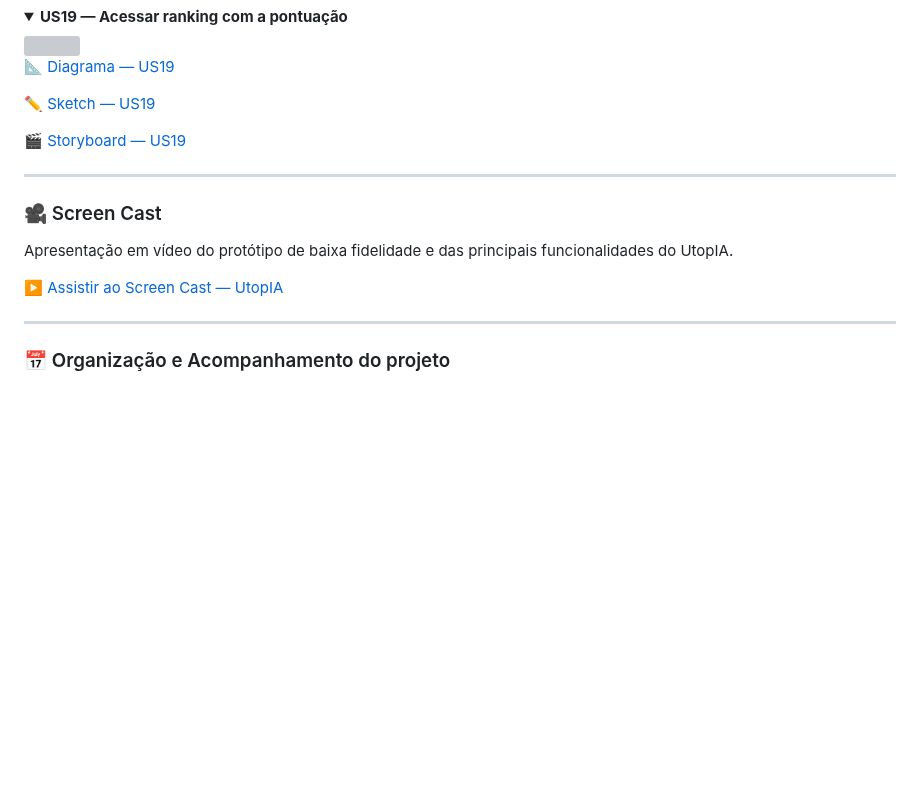
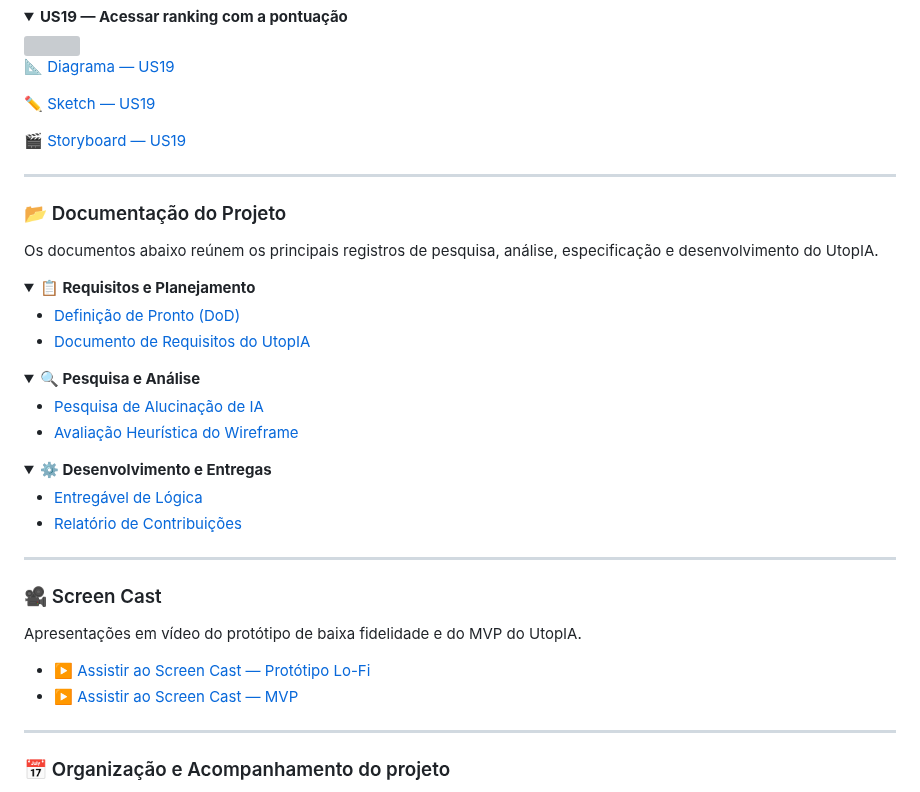
Before and after one commit to lvns1/Utop.ia, a Markdown page: README.md, the part around one of its changes. Rendered like a GitHub page; folded sections open; blank space fills up the shorter version; grey boxes are pictures that could not be loaded.

Commit message:
alterações no readme

```diff
--- a/README.md
+++ b/README.md
@@ -798,11 +804,42 @@ As User Stories foram utilizadas para representar as funcionalidades, necessidad
 
 ---
 
+### 📂 Documentação do Projeto
+
+Os documentos abaixo reúnem os principais registros de pesquisa, análise, especificação e desenvolvimento do UtopIA.
+
+<details>
+<summary><strong>📋 Requisitos e Planejamento</strong></summary>
+
+- [Definição de Pronto (DoD)](docs/definição_de_pronto_dod.pdf)
+- [Documento de Requisitos do UtopIA](docs/documento_de_requisitos_utopia.pdf)
+
+</details>
+
+<details>
+<summary><strong>🔍 Pesquisa e Análise</strong></summary>
+
+- [Pesquisa de Alucinação de IA](docs/pesquisa_alucinação_de_ia.pdf)
+- [Avaliação Heurística do Wireframe](docs/avaliação_heurística_do_wireframe.pdf)
+
+</details>
+
+<details>
+<summary><strong>⚙️ Desenvolvimento e Entregas</strong></summary>
+
+- [Entregável de Lógica](docs/entregável_lógica_utopia.pdf)
+- [Relatório de Contribuições](docs/relatorio_contribuicoes_utopia.pdf)
+
+</details>
+
+---
+
 ### 🎥 Screen Cast
 
-Apresentação em vídeo do protótipo de baixa fidelidade e das principais funcionalidades do UtopIA.
+Apresentações em vídeo do protótipo de baixa fidelidade e do MVP do UtopIA.
 
-[▶️ Assistir ao Screen Cast — UtopIA](https://youtu.be/dCDFLTai1D8?si=o-KndwSv8ooUi0Bw)
+- [▶️ Assistir ao Screen Cast — Protótipo Lo-Fi](https://youtu.be/dCDFLTai1D8?si=o-KndwSv8ooUi0Bw)
+- [▶️ Assistir ao Screen Cast — MVP](https://youtu.be/CMliOCfOi9g)
 
 ---
 
```
Also changed, not shown: other parts of README.md (+9 -3 lines), assets/logo/logo_utopIA.1.png (added).
